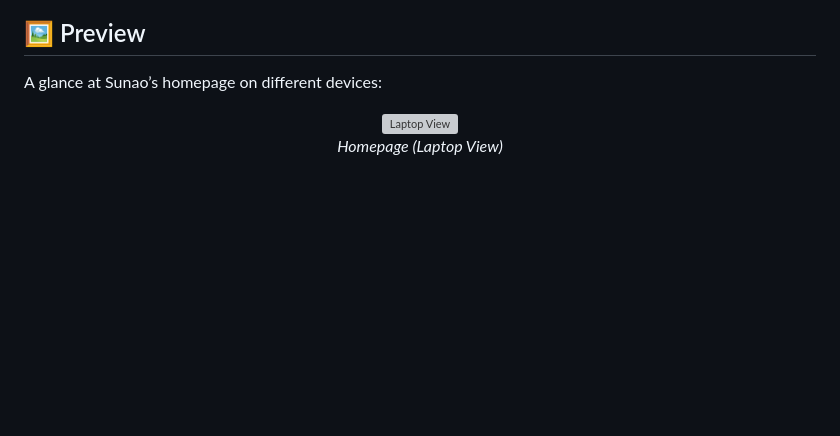
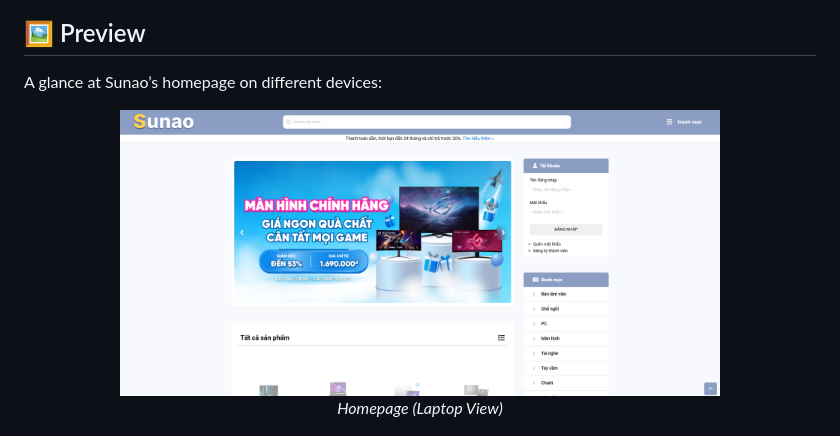
Before and after one commit to NgoDuongwww/web_sunao_pc, a Markdown page: README.md, the part around the change. Drawn GitHub-style; pictures changed too: public/img/image_on_pc.png (added); blank space fills up the shorter version; grey boxes are pictures that could not be loaded.

Commit message:
Update 01/04/2025

```diff
--- a/README.md
+++ b/README.md
@@ -17,7 +17,7 @@ Sunao is a modern e-commerce platform specializing in high-performance laptops,
 A glance at Sunao’s homepage on different devices:
 
 <p align="center">
-  <img src="public/img/image.png" width="600" alt="Laptop View"/><br/>
+  <img src="public/img/image_on_pc.png" width="600" alt="Laptop View"/><br/>
   <i>Homepage (Laptop View)</i>
 </p>
 
```
Also changed, not shown: public/img/image_on_phone.png (added).
